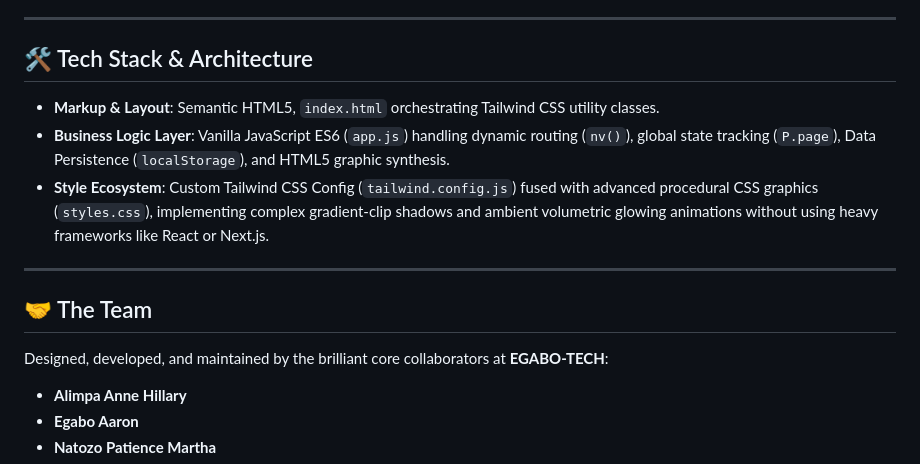
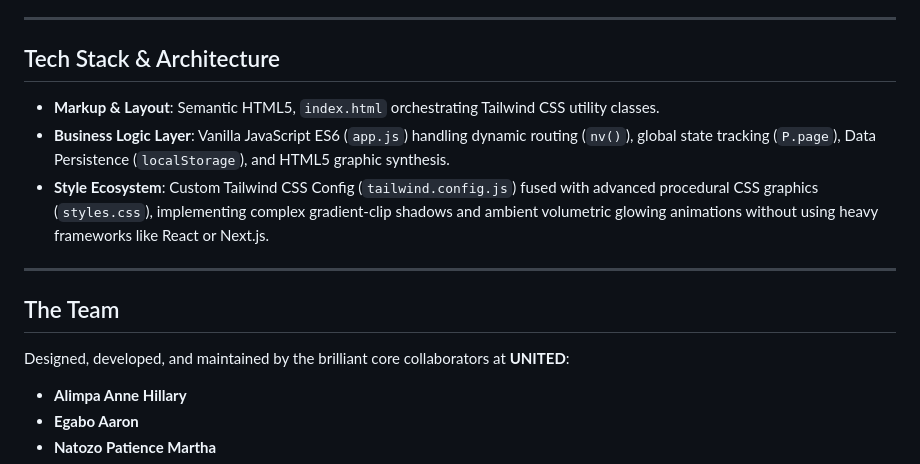
Before and after one commit to EGABO-TECH/KUA, a Markdown page: README.md, the part around one of its changes. GitHub-like rendering.

```diff
--- a/README.md
+++ b/README.md
@@ -29,7 +29,7 @@ Built with an ultra-premium "Clairon AI" dark-mode aesthetic featuring deep char
 
 ---
 
-## 🛠️ Tech Stack & Architecture
+##  Tech Stack & Architecture
 
 - **Markup & Layout**: Semantic HTML5, `index.html` orchestrating Tailwind CSS utility classes.
 - **Business Logic Layer**: Vanilla JavaScript ES6 (`app.js`) handling dynamic routing (`nv()`), global state tracking (`P.page`), Data Persistence (`localStorage`), and HTML5 graphic synthesis.
@@ -37,9 +37,9 @@ Built with an ultra-premium "Clairon AI" dark-mode aesthetic featuring deep char
 
 ---
 
-## 🤝 The Team
+##  The Team
 
-Designed, developed, and maintained by the brilliant core collaborators at **EGABO-TECH**:
+Designed, developed, and maintained by the brilliant core collaborators at **UNITED**:
 
 - **Alimpa Anne Hillary**
 - **Egabo Aaron**
```
Also changed, not shown: other parts of README.md (+2 -2 lines).
